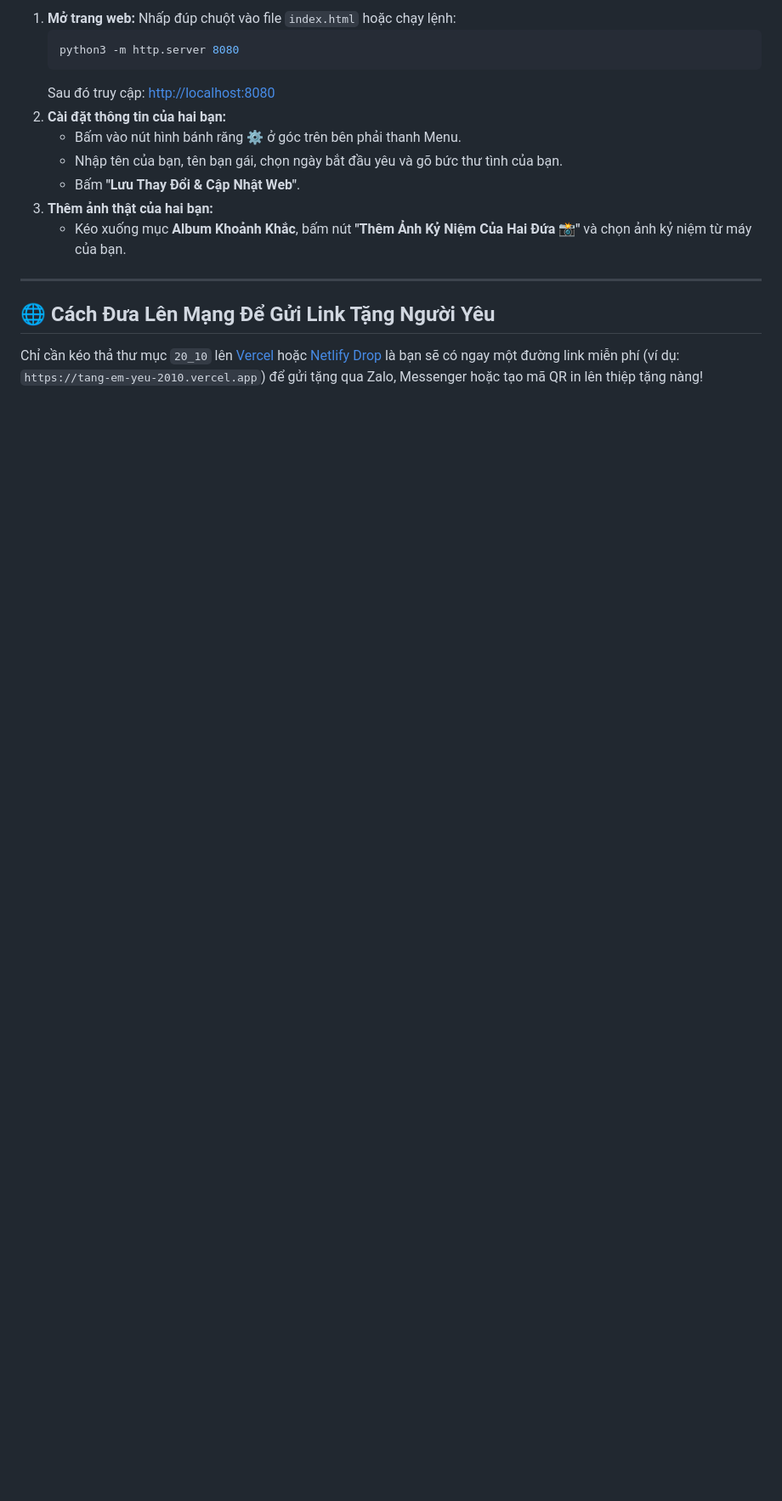
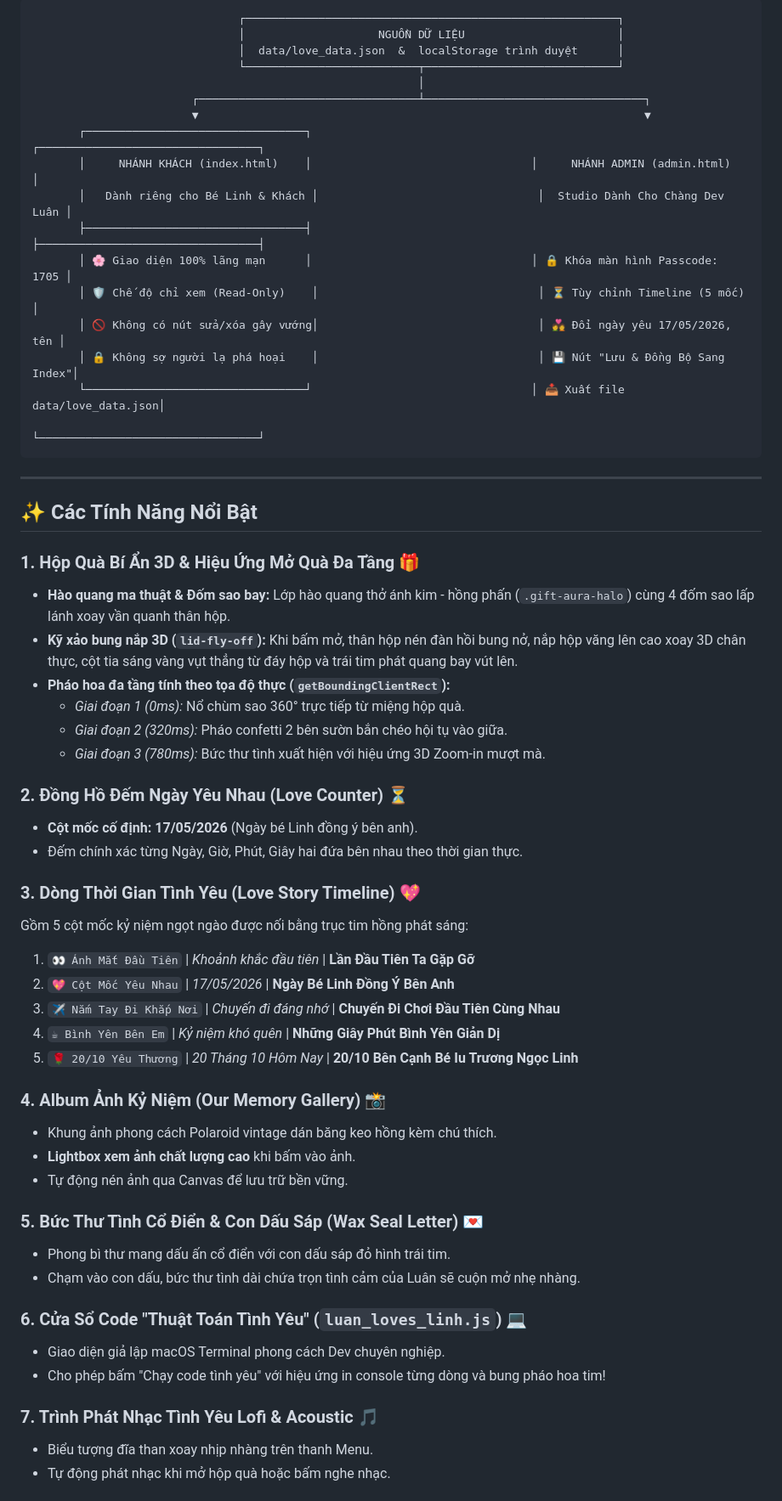
Before and after one commit to ThanhluanGif/loveu300, a Markdown page: README.md, the part around one of its changes. Shown at 85% size. Rendered like a GitHub page; blank space fills up the shorter version.

Commit message:
docs: Cập nhật tài liệu README.md chi tiết kiến trúc 2 nhánh & link Vercel chính thức

````diff
--- a/README.md
+++ b/README.md
@@ -57,18 +21,62 @@ Trang web được thiết kế đặc biệt làm **món quà bất ngờ và n
 
-1. **Mở trang web:** Nhấp đúp chuột vào file `index.html` hoặc chạy lệnh:
-   ```bash
-   python3 -m http.server 8080
-   ```
-   Sau đó truy cập: [http://localhost:8080](http://localhost:8080)
-2. **Cài đặt thông tin của hai bạn:**
-   - Bấm vào nút hình bánh răng ⚙️ ở góc trên bên phải thanh Menu.
-   - Nhập tên của bạn, tên bạn gái, chọn ngày bắt đầu yêu và gõ bức thư tình của bạn.
-   - Bấm **"Lưu Thay Đổi & Cập Nhật Web"**.
-3. **Thêm ảnh thật của hai bạn:**
-   - Kéo xuống mục **Album Khoảnh Khắc**, bấm nút **"Thêm Ảnh Kỷ Niệm Của Hai Đứa 📸"** và chọn ảnh kỷ niệm từ máy của bạn.
+```
+                               ┌────────────────────────────────────────────────────────┐
+                               │                    NGUỒN DỮ LIỆU                       │
+                               │  data/love_data.json  &  localStorage trình duyệt      │
+                               └──────────────────────────┬─────────────────────────────┘
+                                                          │
+                        ┌─────────────────────────────────┴─────────────────────────────────┐
+                        ▼                                                                   ▼
+       ┌─────────────────────────────────┐                                 ┌─────────────────────────────────┐
+       │     NHÁNH KHÁCH (index.html)    │                                 │     NHÁNH ADMIN (admin.html)    │
+       │   Dành riêng cho Bé Linh & Khách │                                 │  Studio Dành Cho Chàng Dev Luân │
+       ├─────────────────────────────────┤                                 ├─────────────────────────────────┤
+       │ 🌸 Giao diện 100% lãng mạn      │                                 │ 🔒 Khóa màn hình Passcode: 1705 │
+       │ 🛡️ Chế độ chỉ xem (Read-Only)    │                                 │ ⏳ Tùy chỉnh Timeline (5 mốc)   │
+       │ 🚫 Không có nút sửa/xóa gây vướng│                                 │ 💑 Đổi ngày yêu 17/05/2026, tên │
+       │ 🔒 Không sợ người lạ phá hoại    │                                 │ 💾 Nút "Lưu & Đồng Bộ Sang Index"│
+       └─────────────────────────────────┘                                 │ 📥 Xuất file data/love_data.json│
+                                                                           └─────────────────────────────────┘
+```
 
 ---
 
-## 🌐 Cách Đưa Lên Mạng Để Gửi Link Tặng Người Yêu
+## ✨ Các Tính Năng Nổi Bật
 
-Chỉ cần kéo thả thư mục `20_10` lên [Vercel](https://vercel.com) hoặc [Netlify Drop](https://app.netlify.com/drop) là bạn sẽ có ngay một đường link miễn phí (ví dụ: `https://tang-em-yeu-2010.vercel.app`) để gửi tặng qua Zalo, Messenger hoặc tạo mã QR in lên thiệp tặng nàng!
+### 1. Hộp Quà Bí Ẩn 3D & Hiệu Ứng Mở Quà Đa Tầng 🎁
+- **Hào quang ma thuật & Đốm sao bay:** Lớp hào quang thở ánh kim - hồng phấn (`.gift-aura-halo`) cùng 4 đốm sao lấp lánh xoay vần quanh thân hộp.
+- **Kỹ xảo bung nắp 3D (`lid-fly-off`):** Khi bấm mở, thân hộp nén đàn hồi bung nở, nắp hộp văng lên cao xoay 3D chân thực, cột tia sáng vàng vụt thẳng từ đáy hộp và trái tim phát quang bay vút lên.
+- **Pháo hoa đa tầng tính theo tọa độ thực (`getBoundingClientRect`):**
+  - *Giai đoạn 1 (0ms):* Nổ chùm sao 360° trực tiếp từ miệng hộp quà.
+  - *Giai đoạn 2 (320ms):* Pháo confetti 2 bên sườn bắn chéo hội tụ vào giữa.
+  - *Giai đoạn 3 (780ms):* Bức thư tình xuất hiện với hiệu ứng 3D Zoom-in mượt mà.
+
+### 2. Đồng Hồ Đếm Ngày Yêu Nhau (Love Counter) ⏳
+- **Cột mốc cố định:** **17/05/2026** (Ngày bé Linh đồng ý bên anh).
+- Đếm chính xác từng Ngày, Giờ, Phút, Giây hai đứa bên nhau theo thời gian thực.
+
+### 3. Dòng Thời Gian Tình Yêu (Love Story Timeline) 💖
+Gồm 5 cột mốc kỷ niệm ngọt ngào được nối bằng trục tim hồng phát sáng:
+1. `👀 Ánh Mắt Đầu Tiên` | *Khoảnh khắc đầu tiên* | **Lần Đầu Tiên Ta Gặp Gỡ**
+2. `💖 Cột Mốc Yêu Nhau` | *17/05/2026* | **Ngày Bé Linh Đồng Ý Bên Anh**
+3. `✈️ Nắm Tay Đi Khắp Nơi` | *Chuyến đi đáng nhớ* | **Chuyến Đi Chơi Đầu Tiên Cùng Nhau**
+4. `☕ Bình Yên Bên Em` | *Kỷ niệm khó quên* | **Những Giây Phút Bình Yên Giản Dị**
+5. `🌹 20/10 Yêu Thương` | *20 Tháng 10 Hôm Nay* | **20/10 Bên Cạnh Bé Iu Trương Ngọc Linh**
+
+### 4. Album Ảnh Kỷ Niệm (Our Memory Gallery) 📸
+- Khung ảnh phong cách Polaroid vintage dán băng keo hồng kèm chú thích.
+- **Lightbox xem ảnh chất lượng cao** khi bấm vào ảnh.
+- Tự động nén ảnh qua Canvas để lưu trữ bền vững.
+
+### 5. Bức Thư Tình Cổ Điển & Con Dấu Sáp (Wax Seal Letter) 💌
+- Phong bì thư mang dấu ấn cổ điển với con dấu sáp đỏ hình trái tim.
+- Chạm vào con dấu, bức thư tình dài chứa trọn tình cảm của Luân sẽ cuộn mở nhẹ nhàng.
+
+### 6. Cửa Sổ Code "Thuật Toán Tình Yêu" (`luan_loves_linh.js`) 💻
+- Giao diện giả lập macOS Terminal phong cách Dev chuyên nghiệp.
+- Cho phép bấm "Chạy code tình yêu" với hiệu ứng in console từng dòng và bung pháo hoa tim!
+
+### 7. Trình Phát Nhạc Tình Yêu Lofi & Acoustic 🎵
+- Biểu tượng đĩa than xoay nhịp nhàng trên thanh Menu.
+- Tự động phát nhạc khi mở hộp quà hoặc bấm nghe nhạc.
+
````
Also changed, not shown: other parts of README.md (+50 -48 lines).
